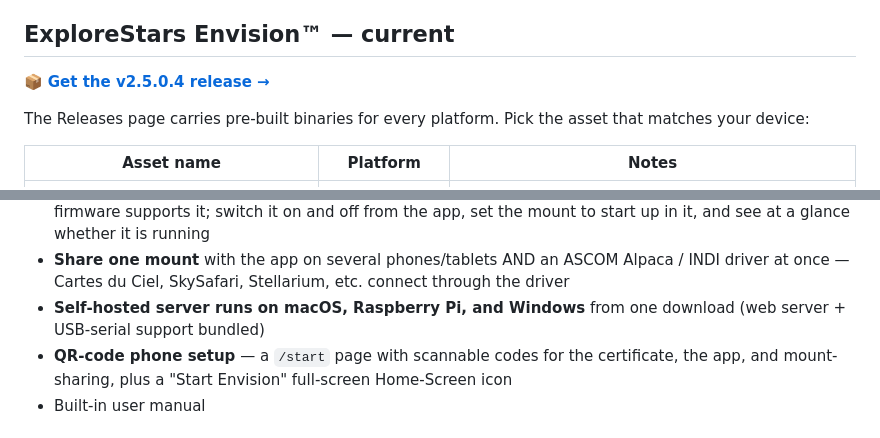
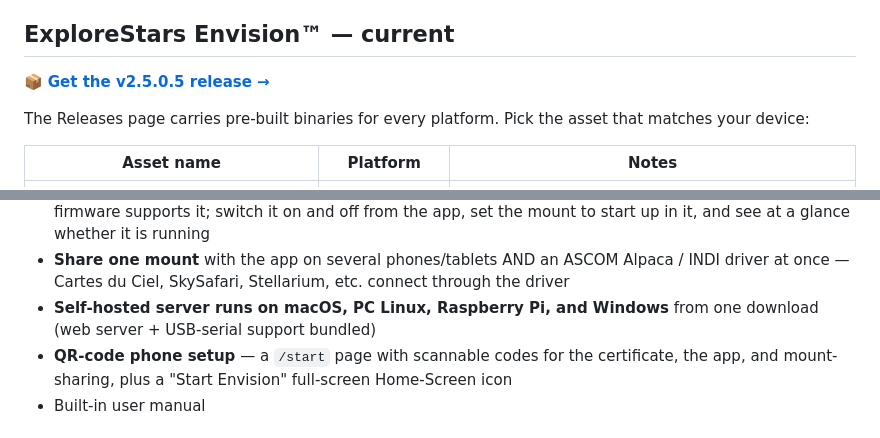
Before and after one commit to wesmcd6/pmc8-tools, a Markdown page: README.md, 2 parts joined by grey strips. Drawn GitHub-style.

Commit message:
README: v2.5.0.5 release link + PC Linux server platform

```diff
--- a/README.md
+++ b/README.md
@@ -10,7 +10,7 @@ Downloads for **Explore Scientific&trade; PMC-Eight&trade;** telescope mount use
 
 ## ExploreStars Envision&trade; — current
 
-📦 **[Get the v2.5.0.4 release →](../../releases/tag/v2.5.0.4)**
+📦 **[Get the v2.5.0.5 release →](../../releases/tag/v2.5.0.5)**
 
 The Releases page carries pre-built binaries for every platform. Pick the asset that matches your device:
 
@@ -93,7 +93,7 @@ Cross-platform telescope mount control — runs on Android, Windows, and as a se
 - GPS location, firmware config reader/writer
 - **Envision Mode (Enhanced WiFi)** — faster, smoother multi-client operation where the WiFi-module firmware supports it; switch it on and off from the app, set the mount to start up in it, and see at a glance whether it is running
 - **Share one mount** with the app on several phones/tablets AND an ASCOM Alpaca / INDI driver at once — Cartes du Ciel, SkySafari, Stellarium, etc. connect through the driver
-- **Self-hosted server runs on macOS, Raspberry Pi, and Windows** from one download (web server + USB-serial support bundled)
+- **Self-hosted server runs on macOS, PC Linux, Raspberry Pi, and Windows** from one download (web server + USB-serial support bundled)
 - **QR-code phone setup** — a `/start` page with scannable codes for the certificate, the app, and mount-sharing, plus a "Start Envision" full-screen Home-Screen icon
 - Built-in user manual
 
```
